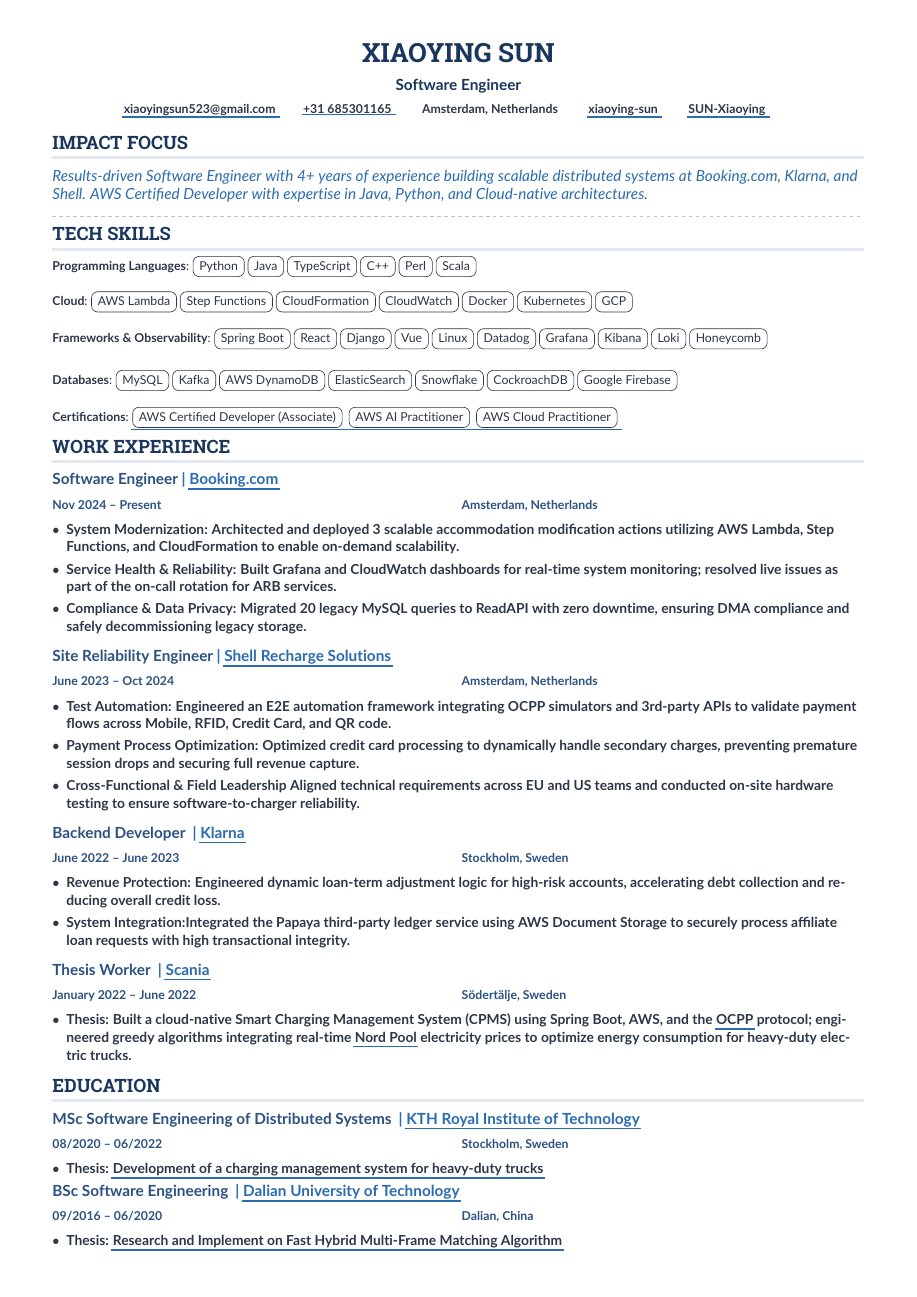
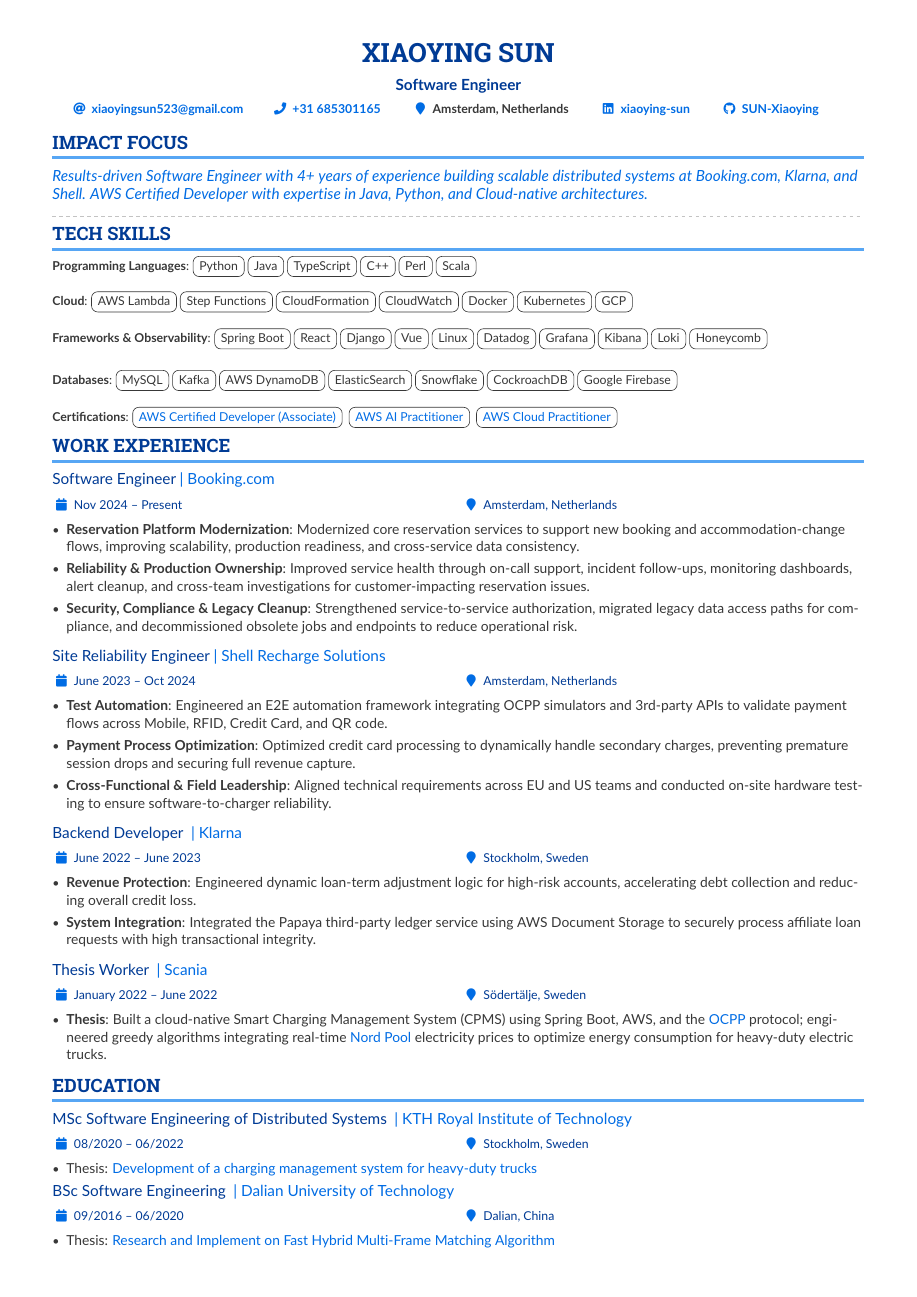
Before and after one commit to SUN-Xiaoying/CV, a LaTeX CV (main.tex, which reads altacv.cls): the whole page. Compiled offline with pdfLaTeX.

Commit message:
Refresh CV styling and build setup

```diff
--- a/altacv.cls
+++ b/altacv.cls
@@ -86,7 +86,6 @@
 
 \if@withhyper
   \AtBeginDocument{%
-    \hypersetup{hidelinks}
     \urlstyle{same}
   }
 \fi
@@ -139,13 +138,14 @@
 \NewDocumentCommand{\printinfo}{m m o}{%
   \BeginAccSupp{method=escape,ActualText={#1:~#2}}
   \IfNoValueTF{#3}{%
-    \mbox{\utffriendlydetokenize{#2}\hspace{2em}}%
+    \mbox{\textcolor{accent}{\normalfont #1}~\utffriendlydetokenize{#2}\hspace{2em}}%
   }{%
      \if@withhyper%
-      \mbox{\href{#3}{\utffriendlydetokenize{#2}}\hspace{2em}}
+      \mbox{\textcolor{accent}{\normalfont #1}~
+      \href{#3}{\utffriendlydetokenize{#2}}\hspace{2em}}
      \else%
        \ClassWarning{Please specify [withhyper] option to enable hyperlinks. Printing out full hyperlink prefix #1 for now.}%
-      \mbox{{\utffriendlydetokenize{#3#2}}\hspace{2em}}%
+      \mbox{\textcolor{accent}{\normalfont #1}~{\utffriendlydetokenize{#3#2}}\hspace{2em}}%
      \fi%
   }%
   \EndAccSupp{}
@@ -284,11 +284,11 @@
 % v1.1.4: fixes inconsistent font size
 % Fork: structure modified to include change title, company name, start/end dates and work location (only a string)
 \newcommand{\cvevent}[4]{%
-  {\large\bfseries\color{emphasis}#1}
-  \ifstrequal{#2}{}{}{\large\bfseries{\color{accent}#2}}
+  {\large\color{emphasis}#1}
+  \ifstrequal{#2}{}{}{\large{\color{accent}#2}}
   \par\medskip\normalsize
-  \ifstrequal{#3}{}{}{{\small\makebox[0.5\linewidth][l]{\color{emphasis}#3}}}
-  \ifstrequal{#4}{}{}{{\small\makebox[0.5\linewidth][l]{\color{emphasis}#4}}}\par
+  \ifstrequal{#3}{}{}{{\small\makebox[0.5\linewidth][l]{\color{accent}\faCalendar\color{emphasis}~#3}}}
+  \ifstrequal{#4}{}{}{{\small\makebox[0.5\linewidth][l]{\color{accent}\faMapMarker\color{emphasis}~#4}}}\par
   \medskip\normalsize
 }
 
--- a/main.tex
+++ b/main.tex
@@ -2,6 +2,8 @@
 
 %% If you need to pass whatever options to xcolor
 \PassOptionsToPackage{dvipsnames}{xcolor}
+% Enable clean colored hyperlinks when hyperref is loaded by the PDF/A package.
+\PassOptionsToPackage{colorlinks}{hyperref}
 
 %% If you are using \orcid or academicons
 %% icons, make sure you have the academicons
@@ -17,6 +19,11 @@
 % \documentclass[10pt,a4paper,darkmode]{altacv}
 
 \documentclass[9pt,a4paper,ragged2e,withhyper]{altacv}
+
+% Declare transitive class dependencies explicitly so IDE inspections can resolve
+% color and hyperlink commands used directly in this document.
+\usepackage{xcolor}
+\usepackage{hyperref}
 
 % Change the page layout if you need to
 \geometry{left=1.2cm,right=1.2cm,top=1cm,bottom=1cm,columnsep=0.75cm}
@@ -36,12 +43,12 @@
 
 % Fork: Change the color codes to test your personal variant on any mode
 
-\definecolor{PrimaryColor}{HTML}{1A365D}   % 深蓝色，更专业
-\definecolor{SecondaryColor}{HTML}{2B6CB0} % 稍浅的蓝色
-\definecolor{ThirdColor}{HTML}{E2E8F0}     % 用于分隔线的浅灰色
-\definecolor{BodyColor}{HTML}{2D3748}      % 正文深灰色
-\definecolor{EmphasisColor}{HTML}{2C5282}  % 强调色
-\definecolor{BackgroundColor}{HTML}{FFFFFF} % 背景建议纯白，方便打印和ATS识别
+\definecolor{PrimaryColor}{HTML}{003B95}    % Booking.com Action Blue: headings and name
+\definecolor{SecondaryColor}{HTML}{006CE4}  % Booking.com Blue: links, icons, and highlights
+\definecolor{ThirdColor}{HTML}{57A6F4}      % Lighter data blue: section rules
+\definecolor{BodyColor}{HTML}{383838}       % Neutral dark: readable body copy
+\definecolor{EmphasisColor}{HTML}{003B95}   % Action Blue: roles and emphasized text
+\definecolor{BackgroundColor}{HTML}{FFFFFF} % White background for print and ATS readability
 
 
 \colorlet{name}{PrimaryColor}
@@ -81,7 +88,14 @@
 %% \addbibresource{sample.bib}
 
 \begin{document}
-\hypersetup{hidelinks=false, colorlinks=false, urlbordercolor=SecondaryColor, pdfborderstyle={/S/U/W 1}}
+% Keep references clickable without PDF link-border boxes.
+% Blue link text provides a clean, consistent visual cue in print and on screen.
+\hypersetup{
+  linkcolor=SecondaryColor,
+  urlcolor=SecondaryColor,
+  citecolor=SecondaryColor,
+  pdfborder={0 0 0}
+}
 
     \name{Xiaoying Sun}
     \tagline{Software Engineer}
@@ -206,9 +221,9 @@
         \cvsection{Work Experience}
         \cvevent{Software Engineer}{| \href{https://www.booking.com/}{Booking.com}}{Nov 2024 -- Present}{Amsterdam, Netherlands}
             \begin{itemize}
-                \item \textbf{System Modernization}: Architected and deployed 3 scalable accommodation modification actions utilizing AWS Lambda, Step Functions, and CloudFormation to enable on-demand scalability.
-                \item \textbf{Service Health \& Reliability}: Built Grafana and CloudWatch dashboards for real-time system monitoring; resolved live issues as part of the on-call rotation for ARB services.
-                \item \textbf{Compliance \& Data Privacy}: Migrated 20 legacy MySQL queries to ReadAPI with zero downtime, ensuring DMA compliance and safely decommissioning legacy storage.
+                \item \textbf{Reservation Platform Modernization}: Modernized core reservation services to support new booking and accommodation-change flows, improving scalability, production readiness, and cross-service data consistency.
+                \item \textbf{Reliability \& Production Ownership}: Improved service health through on-call support, incident follow-ups, monitoring dashboards, alert cleanup, and cross-team investigations for customer-impacting reservation issues.
+                \item \textbf{Security, Compliance \& Legacy Cleanup}: Strengthened service-to-service authorization, migrated legacy data access paths for compliance, and decommissioned obsolete jobs and endpoints to reduce operational risk.
             \end{itemize}
             \medskip
 
@@ -216,14 +231,14 @@
             \begin{itemize}
                 \item \textbf{Test Automation}: Engineered an E2E automation framework integrating OCPP simulators and 3rd-party APIs to validate payment flows across Mobile, RFID, Credit Card, and QR code.
                 \item \textbf{Payment Process Optimization}: Optimized credit card processing to dynamically handle secondary charges, preventing premature session drops and securing full revenue capture.
-                \item \textbf{Cross-Functional \& Field Leadership} Aligned technical requirements across EU and US teams and conducted on-site hardware testing to ensure software-to-charger reliability.
+                \item \textbf{Cross-Functional \& Field Leadership}: Aligned technical requirements across EU and US teams and conducted on-site hardware testing to ensure software-to-charger reliability.
             \end{itemize}
             \medskip
 
             \cvevent{Backend Developer }{| \href{https://www.klarna.com/se/}{Klarna}}{June 2022 -- June 2023}{Stockholm, Sweden}
             \begin{itemize}
                 \item \textbf{Revenue Protection}: Engineered dynamic loan-term adjustment logic for high-risk accounts, accelerating debt collection and reducing overall credit loss.
-                \item \textbf{System Integration}:Integrated the Papaya third-party ledger service using AWS Document Storage to securely process affiliate loan requests with high transactional integrity.
+                \item \textbf{System Integration}: Integrated the Papaya third-party ledger service using AWS Document Storage to securely process affiliate loan requests with high transactional integrity.
             \end{itemize}
             \medskip
 
```
Also changed, not shown: main.pdf, main.tex (11 more changed lines), 9 other files.
